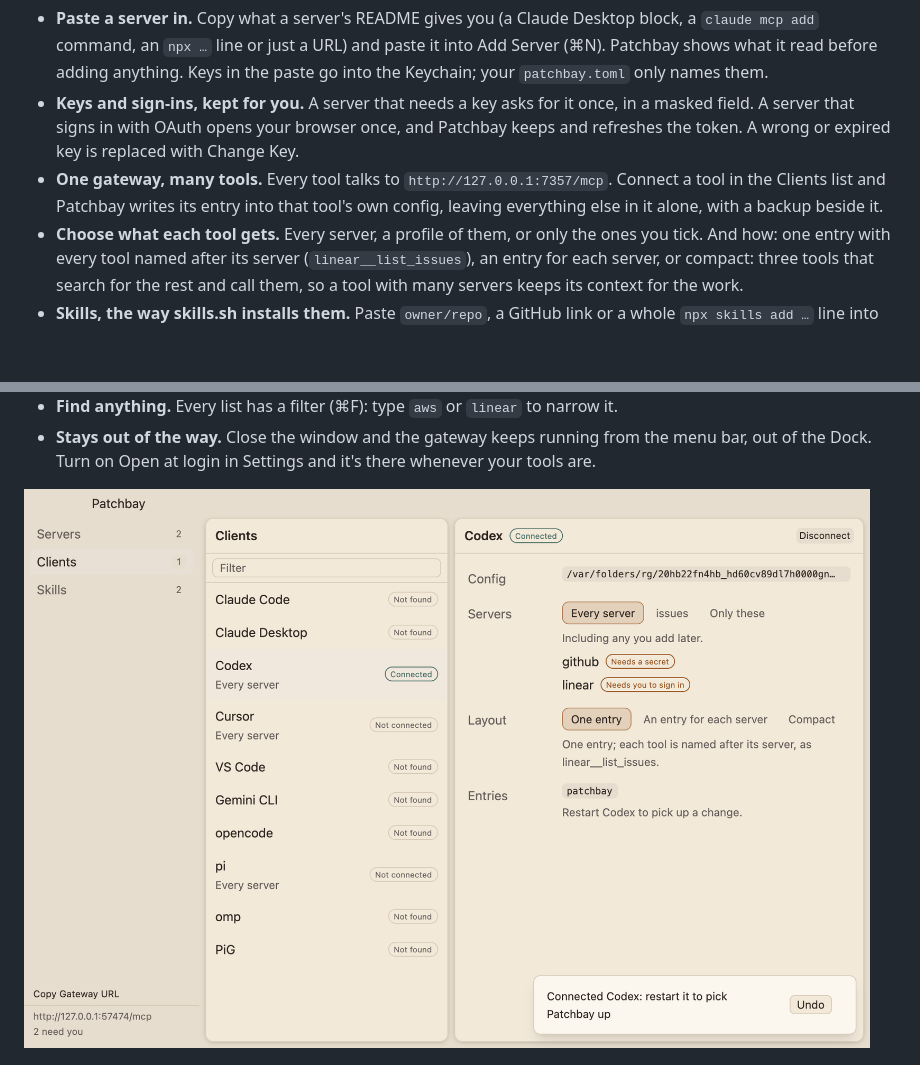
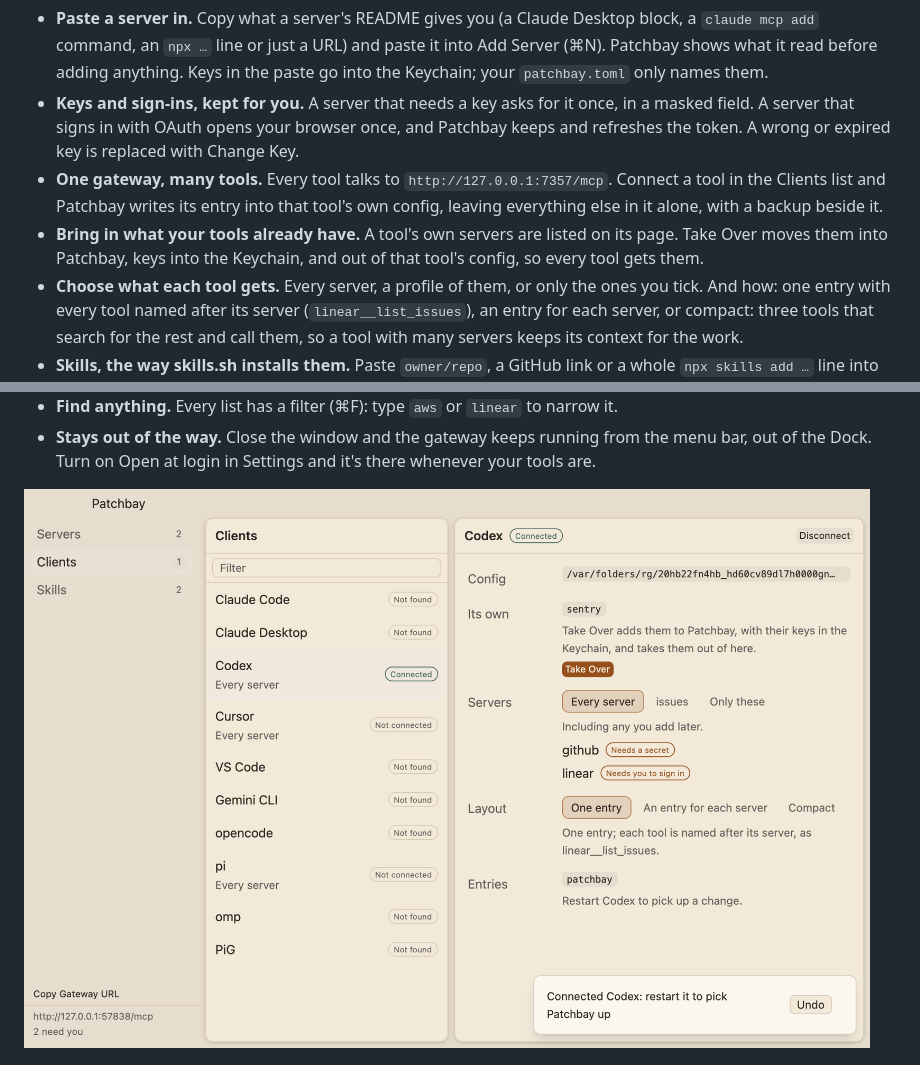
Before and after one commit to phin-tech/patchbay, a Markdown page: README.md, 2 parts joined by grey strips. Drawn GitHub-style; pictures changed too: docs/media/clients.png; blank space fills up the shorter version.

```diff
--- a/README.md
+++ b/README.md
@@ -20,6 +20,8 @@ sees it. Add a skill once and every tool that reads skills has it too.
   replaced with Change Key.
 - **One gateway, many tools.** Every tool talks to `http://127.0.0.1:7357/mcp`. Connect a tool in the Clients list and
   Patchbay writes its entry into that tool's own config, leaving everything else in it alone, with a backup beside it.
+- **Bring in what your tools already have.** A tool's own servers are listed on its page. Take Over moves them into
+  Patchbay, keys into the Keychain, and out of that tool's config, so every tool gets them.
 - **Choose what each tool gets.** Every server, a profile of them, or only the ones you tick. And how: one entry with
   every tool named after its server (`linear__list_issues`), an entry for each server, or compact: three tools that
   search for the rest and call them, so a tool with many servers keeps its context for the work.
```
Also changed, not shown: docs/clients.md (+10 -0 lines), 8 other files.
